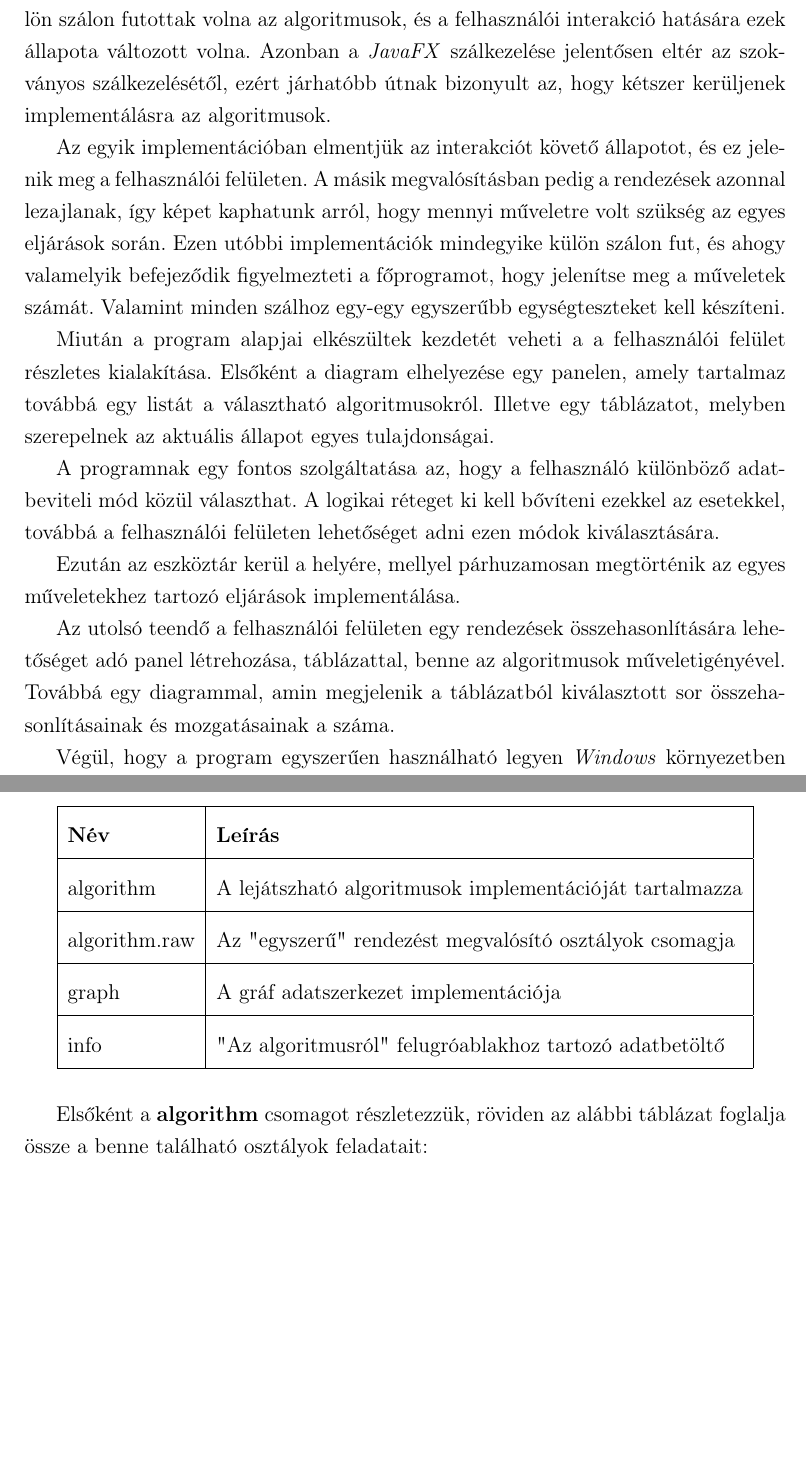
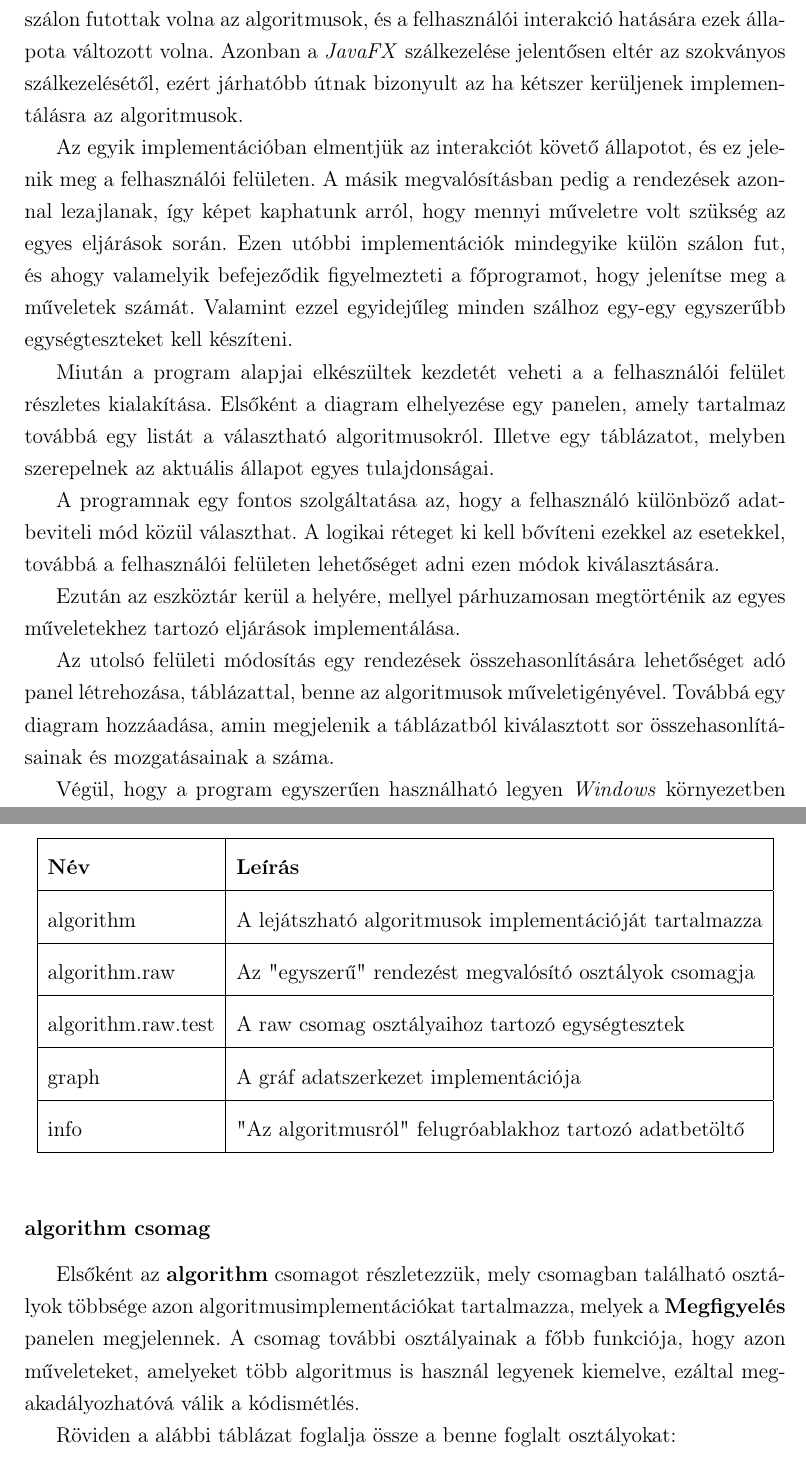
Before and after one commit to marfoldi/SRTNGLGRTHMS, a LaTeX thesis (DOCUMENTATION/THESIS.tex): two parts of pages 31 and 33 of 35, joined at a grey line, cut so that both start at the same text, the shorter picture padded with empty space. Compiled offline with pdfLaTeX.

Commit message:
Updated the documentation

```diff
--- a/DOCUMENTATION/THESIS.tex
+++ b/DOCUMENTATION/THESIS.tex
@@ -489,11 +489,11 @@ Az első lépés a rendezési algoritmusok implementálása.
 Ezt követhette egyszerűbb felhasználói felület létrehozása. Kezdetben elegendő, ha csak egy grafikon jelenik meg, amely reprezentálja a tömbben található számokat.\par
 Két algoritmushoz szükséges a gráfos megjelenítés, így a következő lépés egy gráf implementálása.
 Ezt követően a cél, hogy néhány "beégetett" elemre a rendezések lejátszhatóak legyenek, és az aktuális állapota a tömbnek szinkronban legyen a diagrammal valamint a gráffal. Később az egyes lépésekben történő összehasonlításokat/vizsgálatokat, mozgatásokat, cseréket kell különböző színekkel jelölni az állapotjelző felületeken és számon tartani ezen műveletek összegeit.\par
-Ezen a ponton az módosítás történt a projekt tervein. Eredetileg egy-egy külön szálon futottak volna az algoritmusok, és a felhasználói interakció hatására ezek állapota változott volna. Azonban a \emph{JavaFX} szálkezelése jelentősen eltér az szokványos szálkezelésétől, ezért járhatóbb útnak bizonyult az, hogy kétszer kerüljenek implementálásra az algoritmusok.\par Az egyik implementációban elmentjük az interakciót követő állapotot, és ez jelenik meg a felhasználói felületen. A másik megvalósításban pedig a rendezések azonnal lezajlanak, így képet kaphatunk arról, hogy mennyi műveletre volt szükség az egyes eljárások során. Ezen utóbbi implementációk mindegyike külön szálon fut, és ahogy valamelyik befejeződik figyelmezteti a főprogramot, hogy jelenítse meg a műveletek számát. Valamint minden szálhoz egy-egy egyszerűbb egységteszteket kell készíteni.\par
+Ezen a ponton az módosítás történt a projekt tervein. Eredetileg egy-egy külön szálon futottak volna az algoritmusok, és a felhasználói interakció hatására ezek állapota változott volna. Azonban a \emph{JavaFX} szálkezelése jelentősen eltér az szokványos szálkezelésétől, ezért járhatóbb útnak bizonyult az ha kétszer kerüljenek implementálásra az algoritmusok.\par Az egyik implementációban elmentjük az interakciót követő állapotot, és ez jelenik meg a felhasználói felületen. A másik megvalósításban pedig a rendezések azonnal lezajlanak, így képet kaphatunk arról, hogy mennyi műveletre volt szükség az egyes eljárások során. Ezen utóbbi implementációk mindegyike külön szálon fut, és ahogy valamelyik befejeződik figyelmezteti a főprogramot, hogy jelenítse meg a műveletek számát. Valamint ezzel egyidejűleg minden szálhoz egy-egy egyszerűbb egységteszteket kell készíteni.\par
 Miután a program alapjai elkészültek kezdetét veheti a a felhasználói felület részletes kialakítása. Elsőként a diagram elhelyezése egy panelen, amely tartalmaz továbbá egy listát a választható algoritmusokról. Illetve egy táblázatot, melyben szerepelnek az aktuális állapot egyes tulajdonságai.\par
 A programnak egy fontos szolgáltatása az, hogy a felhasználó különböző adatbeviteli mód közül választhat. A logikai réteget ki kell bővíteni ezekkel az esetekkel, továbbá a felhasználói felületen lehetőséget adni ezen módok kiválasztására.\par
 Ezután az eszköztár kerül a helyére, mellyel párhuzamosan megtörténik az egyes műveletekhez tartozó eljárások implementálása.\par
-Az utolsó teendő a felhasználói felületen egy rendezések összehasonlítására lehetőséget adó panel létrehozása, táblázattal, benne az algoritmusok műveletigényével. Továbbá egy diagrammal, amin megjelenik a táblázatból kiválasztott sor összehasonlításainak és mozgatásainak a száma.\par
+Az utolsó felületi módosítás egy rendezések összehasonlítására lehetőséget adó panel létrehozása, táblázattal, benne az algoritmusok műveletigényével. Továbbá egy diagram hozzáadása, amin megjelenik a táblázatból kiválasztott sor összehasonlításainak és mozgatásainak a száma.\par
 Végül, hogy a program egyszerűen használható legyen \emph{Windows} környezetben egy telepítő fájl készítése, amellyel az előbb említett operációs rendszert használóknak nem szükséges külön \emph{Java}-t telepíteniük.
 
 
@@ -531,11 +531,14 @@ A modell osztályok a \textbf{modell} csomag foglalja magában. A pontosabb rend
 		\textbf{Név}  & \textbf{Leírás}                                                                          \\ \hline
 		algorithm     & A lejátszható algoritmusok implementációját tartalmazza                       \\ \hline
 		algorithm.raw & Az "egyszerű" rendezést megvalósító osztályok csomagja\\ \hline
+		algorithm.raw.test & A raw csomag osztályaihoz tartozó egységtesztek\\ \hline
 		graph         & A gráf adatszerkezet implementációja                           \\ \hline
 		info         & "Az algoritmusról" felugróablakhoz tartozó adatbetöltő                         \\ \hline
 	\end{tabular}
 \end{table}
-Elsőként a \textbf{algorithm} csomagot részletezzük, röviden az alábbi táblázat foglalja össze a benne található osztályok feladatait:
+\subsubsection{algorithm csomag}
+Elsőként az \textbf{algorithm} csomagot részletezzük, mely csomagban található osztályok többsége azon algoritmusimplementációkat tartalmazza, melyek a \textbf{Megfigyelés} panelen megjelennek. A csomag további osztályainak a főbb funkciója, hogy azon műveleteket, amelyeket több algoritmus is használ legyenek kiemelve, ezáltal megakadályozhatóvá válik a kódismétlés.\par
+Röviden a alábbi táblázat foglalja össze a benne foglalt osztályokat:
 
 \begin{thebibliography}{widest entry}
 \bibitem{Java}
```
Also changed, not shown: DOCUMENTATION/THESIS.pdf, DOCUMENTATION/THESIS.tex (6 more changed lines), 4 other files.
